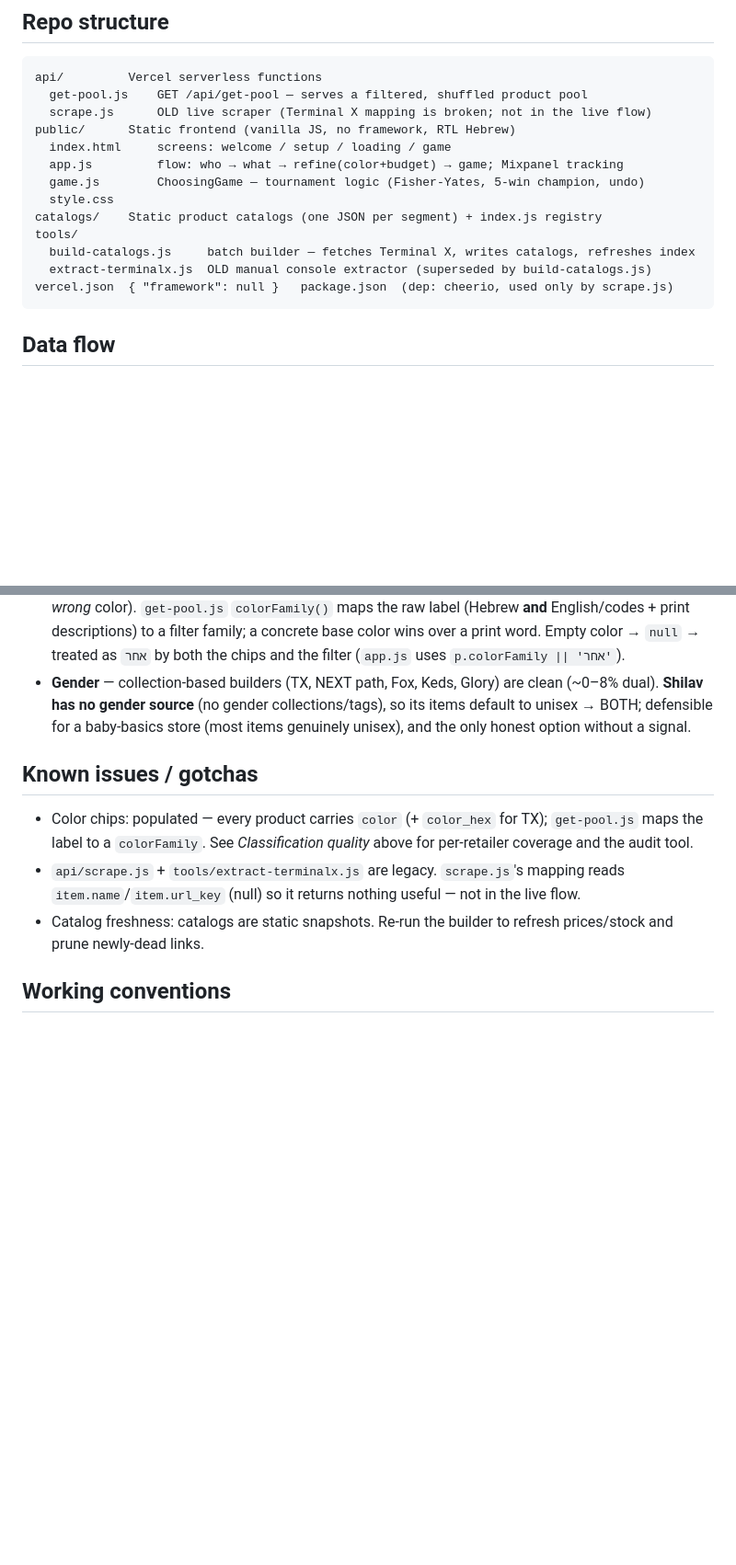
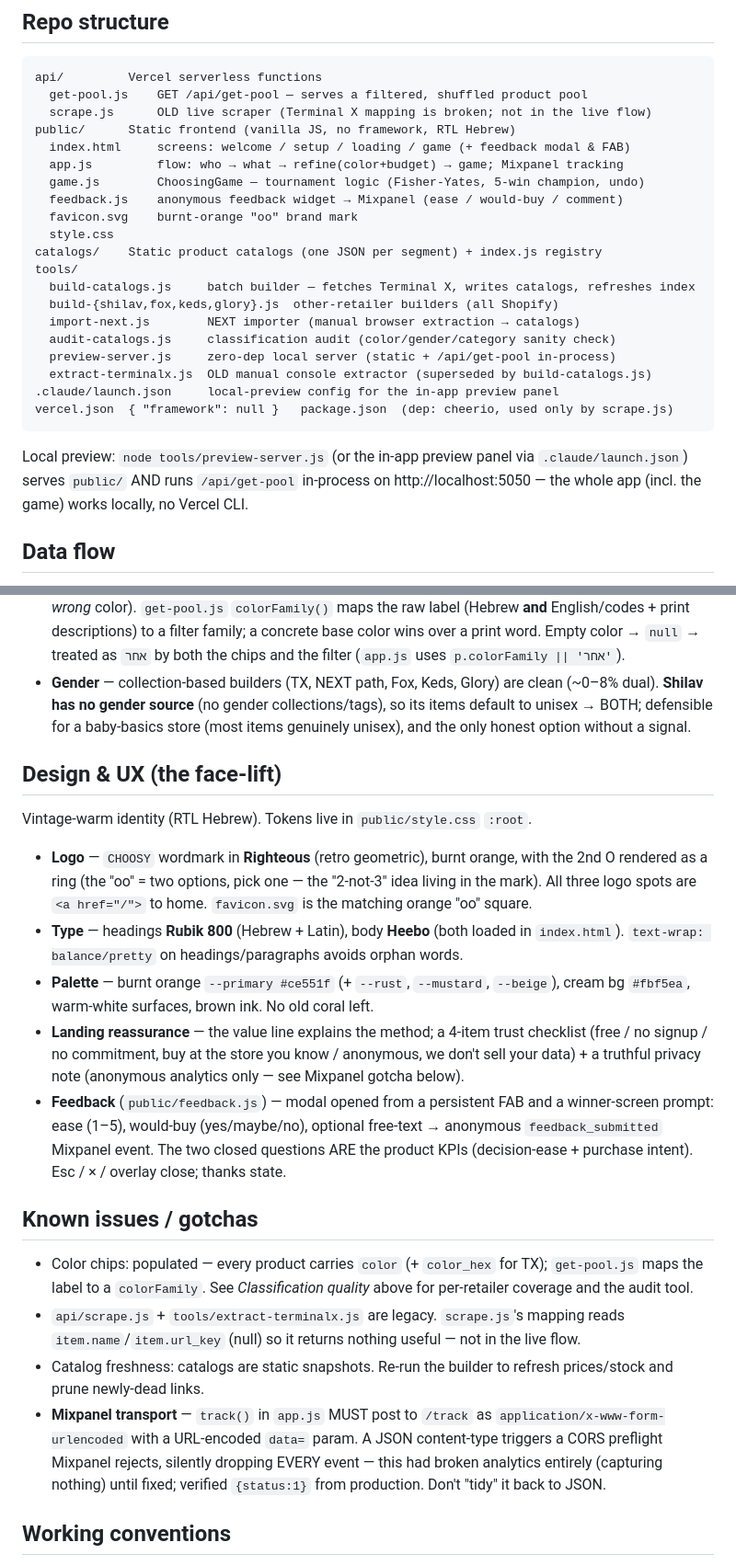
Before and after one commit to talpinkas/choosybuy, a Markdown page: CLAUDE.md, 2 parts joined by grey strips. Shown at 92% size. GitHub-like rendering; blank space fills up the shorter version.

Commit message:
docs: design/identity, feedback widget, Mixpanel gotcha, local preview server
Co-Authored-By: Claude Opus 4.8 (1M context) <noreply@anthropic.com>

````diff
--- a/CLAUDE.md
+++ b/CLAUDE.md
@@ -24,16 +24,27 @@ api/         Vercel serverless functions
   get-pool.js    GET /api/get-pool — serves a filtered, shuffled product pool
   scrape.js      OLD live scraper (Terminal X mapping is broken; not in the live flow)
 public/      Static frontend (vanilla JS, no framework, RTL Hebrew)
-  index.html     screens: welcome / setup / loading / game
+  index.html     screens: welcome / setup / loading / game (+ feedback modal & FAB)
   app.js         flow: who → what → refine(color+budget) → game; Mixpanel tracking
   game.js        ChoosingGame — tournament logic (Fisher-Yates, 5-win champion, undo)
+  feedback.js    anonymous feedback widget → Mixpanel (ease / would-buy / comment)
+  favicon.svg    burnt-orange "oo" brand mark
   style.css
 catalogs/    Static product catalogs (one JSON per segment) + index.js registry
 tools/
   build-catalogs.js     batch builder — fetches Terminal X, writes catalogs, refreshes index
+  build-{shilav,fox,keds,glory}.js  other-retailer builders (all Shopify)
+  import-next.js        NEXT importer (manual browser extraction → catalogs)
+  audit-catalogs.js     classification audit (color/gender/category sanity check)
+  preview-server.js     zero-dep local server (static + /api/get-pool in-process)
   extract-terminalx.js  OLD manual console extractor (superseded by build-catalogs.js)
+.claude/launch.json     local-preview config for the in-app preview panel
 vercel.json  { "framework": null }   package.json  (dep: cheerio, used only by scrape.js)
 ```
+
+Local preview: `node tools/preview-server.js` (or the in-app preview panel via
+`.claude/launch.json`) serves `public/` AND runs `/api/get-pool` in-process on
+http://localhost:5050 — the whole app (incl. the game) works locally, no Vercel CLI.
 
 ## Data flow
 
@@ -274,6 +285,28 @@ mismatches, and gender dual-listing (same product in boy AND girl) per retailer.
   so its items default to unisex → BOTH; defensible for a baby-basics store (most
   items genuinely unisex), and the only honest option without a signal.
 
+## Design & UX (the face-lift)
+
+Vintage-warm identity (RTL Hebrew). Tokens live in `public/style.css` `:root`.
+
+- **Logo** — `CHOOSY` wordmark in **Righteous** (retro geometric), burnt orange,
+  with the 2nd O rendered as a ring (the "oo" = two options, pick one — the
+  "2-not-3" idea living in the mark). All three logo spots are `<a href="/">` to
+  home. `favicon.svg` is the matching orange "oo" square.
+- **Type** — headings **Rubik 800** (Hebrew + Latin), body **Heebo** (both loaded
+  in `index.html`). `text-wrap: balance/pretty` on headings/paragraphs avoids
+  orphan words.
+- **Palette** — burnt orange `--primary #ce551f` (+ `--rust`, `--mustard`,
+  `--beige`), cream bg `#fbf5ea`, warm-white surfaces, brown ink. No old coral left.
+- **Landing reassurance** — the value line explains the method; a 4-item trust
+  checklist (free / no signup / no commitment, buy at the store you know /
+  anonymous, we don't sell your data) + a truthful privacy note (anonymous
+  analytics only — see Mixpanel gotcha below).
+- **Feedback** (`public/feedback.js`) — modal opened from a persistent FAB and a
+  winner-screen prompt: ease (1–5), would-buy (yes/maybe/no), optional free-text →
+  anonymous `feedback_submitted` Mixpanel event. The two closed questions ARE the
+  product KPIs (decision-ease + purchase intent). Esc / × / overlay close; thanks state.
+
 ## Known issues / gotchas
 
 - Color chips: populated — every product carries `color` (+ `color_hex` for TX);
@@ -284,6 +317,11 @@ mismatches, and gender dual-listing (same product in boy AND girl) per retailer.
   live flow.
 - Catalog freshness: catalogs are static snapshots. Re-run the builder to refresh
   prices/stock and prune newly-dead links.
+- **Mixpanel transport** — `track()` in `app.js` MUST post to `/track` as
+  `application/x-www-form-urlencoded` with a URL-encoded `data=` param. A JSON
+  content-type triggers a CORS preflight Mixpanel rejects, silently dropping EVERY
+  event — this had broken analytics entirely (capturing nothing) until fixed;
+  verified `{status:1}` from production. Don't "tidy" it back to JSON.
 
 ## Working conventions
 
````
